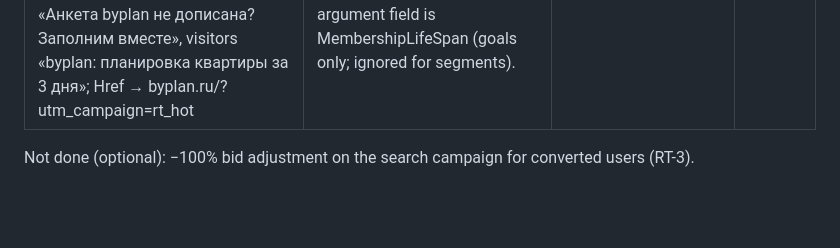
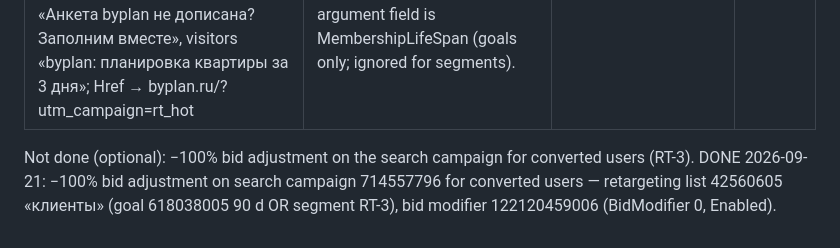
Before and after one commit to waimaozi/byplan, a Markdown page: reports/byplan-retargeting-setup-2026-09-15.md, the part around the change. GitHub-like rendering; blank space fills up the shorter version.

Commit message:
docs(byplan): -100% search bid adjustment for converted users
Co-Authored-By: Claude Fable 5.1 <noreply@anthropic.com>

```diff
--- a/reports/byplan-retargeting-setup-2026-09-15.md
+++ b/reports/byplan-retargeting-setup-2026-09-15.md
@@ -45,3 +45,4 @@
 | «byplan — ретаргетинг посетители (РСЯ)» | 714636736 | list 42560544: ANY of segment RT-4 engaged 1008099090 AND NONE of RT-2, RT-1, contact/button (30 d), submit (90 d), RT-3 | 2000 ₽/wk, bid ceiling 60 ₽ |
 Both: TextCampaign, Search SERVING_OFF, Network WB_MAXIMUM_CLICKS, Russia, counter 108522505 + priority goals, groups 5801556517/18, audience targets 108325122/23 ON. Ads (2 per group: wide hero-bg + square Natasha image, combinatorial): hot «Анкета byplan не дописана? Заполним вместе», visitors «byplan: планировка квартиры за 3 дня»; Href → byplan.ru/?utm_campaign=rt_hot|rt_visitors&utm_content={ad_id}#anketa; sitelinks 1511247880 + 4 callouts. Ads on MODERATION → campaigns switch ON automatically. API gotcha: rule argument field is MembershipLifeSpan (goals only; ignored for segments).
 Not done (optional): −100% bid adjustment on the search campaign for converted users (RT-3).
+DONE 2026-09-21: −100% bid adjustment on search campaign 714557796 for converted users — retargeting list 42560605 «клиенты» (goal 618038005 90 d OR segment RT-3), bid modifier 122120459006 (BidModifier 0, Enabled).
```
